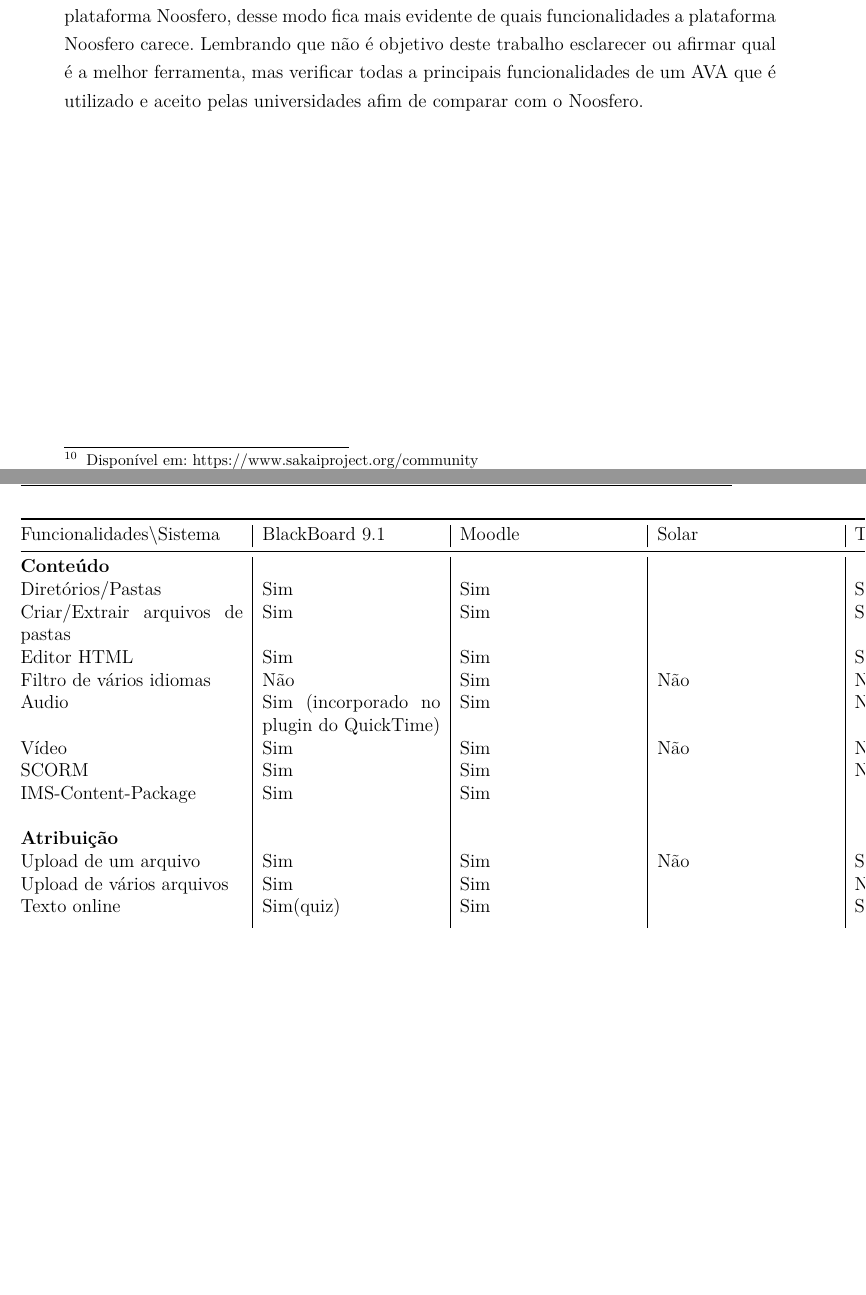
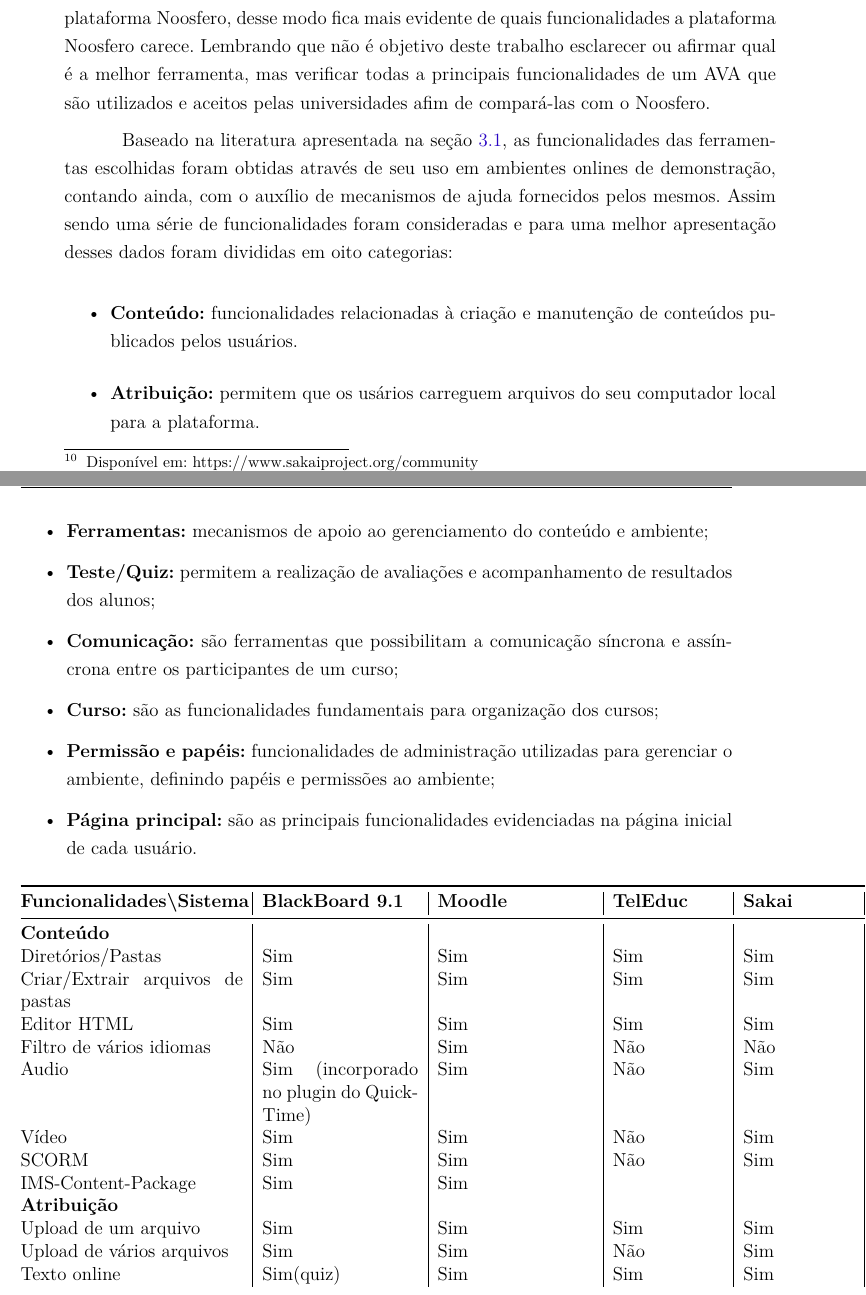
Before and after one commit to hebertdougl/TCC, a LaTeX thesis (tcc.tex, which reads capitulos/3-avas-redes-sociais.tex, fixos/pacotes.tex): two parts of pages 25 and 26 of 42 before the commit and two parts of pages 25 and 26 of 46 after it, joined at a grey line, cut so that both start at the same text, the shorter picture padded with empty space. Compiled offline with pdfLaTeX.

Commit message:
-Melhorando a contextualização de plugins. -Separando tabelas de comparação. -Descrevendo comparação de tabelas. -Adicionando pacotes para girar tabela.

```diff
--- a/capitulos/3-avas-redes-sociais.tex
+++ b/capitulos/3-avas-redes-sociais.tex
@@ -72,32 +72,28 @@
 O projeto Sakai\footnote{Disponível em: https://sakaiproject.org/ } ou a comunidade Sakai desenvolve e distribui o software livre Sakai como ambiente virtual de aprendizagem para colaboração e ensino para educadores, por educadores. A plataforma foi desenvolvido em linguagem Java e pode ser executado em várias plataformas diferentes como Linux, Unix, Windows e MAC, suporta banco de dados MySQL e Oracle. As instituições que utilizam esta plataforma é bastante abrangente e pode ser obtida no site da comunidade \footnote{Disponível em: https://www.sakaiproject.org/community}.
 % Solar
 % Amadeus
+% Colocar repositórios das comunidades?
 
 E a última ferramenta escolhida, mas não menos importante, foi o \textbf{TelEduc}\footnote{Disponível em: \url{http://www.teleduc.org.br/}} é um ambiente virtual de aprendizagem que teve o início de seu desenvolvimento em 1997, a partir de uma dissertação de mestrado de Alessandra de Dutra e Cerceau do Instituto de Computação da Universidade Estadual de Campinas\footnote{IC/UNICAMP. Disponível em: \url{http://www.ic.unicamp.br/}}, sendo objeto de pesquisa e desenvolvimento de um projeto coordenado pela Profa Bra Heloísa Vieira da Rocha\footnote{\url{http://lattes.cnpq.br/6985892121344767}} até 2012. Desde de então, o projeto vem sendo evoluído afim de implementar ajustes e novas funcionalidades segundo \cite{rocha2002ambiente}, visando as necessidades relatadas por seus usuário. O projeto é mantido pelo Núcleo de Informática Aplicada à Educação \footnote{NIED/UNICAMP. Disponível em:\url{http://www.nied.unicamp.br/}} da UNICAMP.
 
 O TelEduc é um software livre desenvolvido na linguagem de programção PHP \footnote{Disponível em: \url{http://php.net/}} e JavaScript com banco de dados o MySQL \footnote{Disponível em: \url{https://www.mysql.com/}} para ambientes Linux. Em seu lançamento tornou-se um dos softwares mais utilizados para apoiar a educação a distância nas mais diversas áreas, sendo que seus principais usuários são as universidades públicas e privadas, que utilizam para atividades educacionais, disponibilizando materiais, dando suporte a comunicação e interação entre os participantes.
 
-A partir das ferramentas escolhidas criou-se uma tabela comparativa entre elas e a plataforma Noosfero, desse modo fica mais evidente de quais funcionalidades a plataforma Noosfero carece. Lembrando que não é objetivo deste trabalho esclarecer ou afirmar qual  é a melhor ferramenta, mas verificar todas a principais funcionalidades de um AVA que é utilizado e aceito pelas universidades afim de comparar com o Noosfero.
-% Colocar repositórios das comunidades?
+A partir das ferramentas escolhidas criou-se uma tabela comparativa entre elas e a plataforma Noosfero, desse modo fica mais evidente de quais funcionalidades a plataforma Noosfero carece. Lembrando que não é objetivo deste trabalho esclarecer ou afirmar qual é a melhor ferramenta, mas verificar todas a principais funcionalidades de um AVA que são utilizados e aceitos pelas universidades afim de compará-las com o Noosfero.
 
-\begin{table}[!htb]
-\center
-\begin{tabular}{@{}p{5cm}|p{4cm}|p{4cm}|p{4cm}|p{4cm}|p{4cm}|p{4cm}|p{4cm}|p{4cm}@{}}
+Baseado na literatura apresentada na seção \ref{ava}, as funcionalidades das ferramentas escolhidas foram obtidas através de seu uso em ambientes onlines de demonstração, contando ainda, com o auxílio de mecanismos de ajuda fornecidos pelos mesmos. Assim sendo uma série de funcionalidades foram consideradas e para uma melhor apresentação desses dados foram divididas em oito categorias:
+\begin{itemize}
+\item \textbf{Conteúdo:} funcionalidades relacionadas à criação e manutenção de conteúdos publicados pelos usuários.
+\item \textbf{Atribuição:} permitem que os usários carreguem arquivos do seu computador local para a plataforma.
+\item \textbf{Ferramentas:} mecanismos de apoio ao gerenciamento do conteúdo e ambiente;
+\item \textbf{Teste/Quiz:} permitem a realização de avaliações e acompanhamento de resultados dos alunos;
+\item \textbf{Comunicação:} são ferramentas que possibilitam a comunicação síncrona e assíncrona entre os participantes de um curso;
+\item \textbf{Curso:} são as funcionalidades fundamentais para organização dos cursos;
+\item \textbf{Permissão e papéis:} funcionalidades de administração utilizadas para gerenciar o ambiente, definindo papéis e permissões ao ambiente;
+\item \textbf{Página principal:} são as principais funcionalidades evidenciadas na página inicial de cada usuário.
+\end{itemize}
+
+% conteudo atribuição
+\begin{table}[h]
+\begin{center}
+\begin{tabular}{@{}p{5cm}|p{3.5cm}|p{3.5cm}|p{2.5cm}|p{2.5cm}|p{3.5cm}@{}}
 \toprule
-Funcionalidades\textbackslash Sistema & BlackBoard 9.1 & Moodle & Solar & TelEduc & Amadeus & Sakai & Noosfero &  \\ \midrule
-\textbf{Conteúdo} &  &  &  &  &  &  &  &  \\
-Diretórios/Pastas & Sim & Sim &  & Sim &  & Sim & Sim &  \\
-Criar/Extrair arquivos de pastas & Sim & Sim &  & Sim &  & Sim & Sim &  \\
-Editor HTML & Sim & Sim &  & Sim &  & Sim & Sim &  \\
-Filtro de vários idiomas & Não & Sim & Não & Não & Sim & Não & Não &  \\
-Audio & Sim (incorporado no plugin do QuickTime) & Sim &  & Não &  & Sim &  &  \\
-Vídeo & Sim & Sim & Não & Não & Sim & Sim & Sim &  \\
-SCORM & Sim & Sim &  & Não & Sim & Sim & Não &  \\
-IMS-Content-Package & Sim & Sim &  &  &  &  & Não &  \\
- &  &  &  &  &  &  &  &  \\
-\textbf{Atribuição} &  &  &  &  &  &  &  &  \\
-Upload de um arquivo & Sim & Sim & Não & Sim & Sim & Sim & Sim &  \\
-Upload de vários arquivos & Sim & Sim &  & Não &  & Sim & Sim &  \\
-Texto online & Sim(quiz) & Sim &  & Sim &  & Sim & Sim &  \\
- &  &  &  &  &  &  &  &  \\
-\textbf{Ferramentas} &  &  &  &  &  &  &  &  \\
@@ -118,68 +100,16 @@
-Banco de questões & Sim & Sim &  & Sim &  & Sim & Não &  \\
-Exportar resultados & Sim & Sim &  & Sim &  & Não & Não &  \\
-Exportar respostas & Sim & Não &  & Não &  & Sim & Não &  \\
-Tipo de questões &  &  &  &  &  &  &  &  \\
-resposta com arquivo & Sim & Sim &  & Não &  & Sim & Sim &  \\
-resposta por escala & Sim & Sim (múltipla escolha) &  & Não &  & Não & Não &  \\
-preencher espaço vazio & Sim & Sim (difícil de lidar) &  & Não & Sim & Sim & Não &  \\
-múltipla escolha & Sim & Sim &  & Sim & Sim & Sim & Não &  \\
-resposta múltipla & Sim & Sim &  & Sim & Não & Sim & Sim(permite o envio de várias versões de um arquivo) &  \\
-Verdadeiro/Falso & Sim & Sim &  & Sim & Sim & Sim & Não &  \\
-Calculos & Sim & Sim &  & Não & Não & Sim & Não &  \\
-Resposta dissertativa & Sim & Sim &  & Sim & Sim & Sim & Sim (com a creiação de um artigo) &  \\
-Calculo numérico & Sim & Sim &  & Não & Não & Sim & Não &  \\
- &  &  &  &  &  &  &  &  \\
-\textbf{Comunicação} &  &  &  &  &  &  &  &  \\
-Enviar e-mail & Sim & Sim & Sim & Sim & Sim & Sim & Sim &  \\
-Enviar mensagens & Sim & Sim & Sim & Sim & Sim & Sim & Sim (mural) &  \\
-Bate papo & Sim & Sim & Sim & Sim & Sim & Sim & Não &  \\
-Fórum de discussão & Sim & Sim & Sim & Sim & Sim & Sim & Sim &  \\
-Alterar tipo de fórum & Sim & Sim &  & Sim & Sim & Sim & Sim (O tema do fórum é definido pelo usuário) &  \\
-Fórum: & Sim & Sim & Sim & Sim & Sim & Sim & Sim &  \\
--postagem anônima & Sim & Não &  & Não & Não & Não & Não &  \\
--anexar um arquivo & Sim & Sim &  & Não & Não & Sim & Não &  \\
--os participantes podem criar tópicos & Sim & Sim &  & Não & Não & Sim & Sim &  \\
--inscrever-se em um fórum & Sim & Sim &  & Não & Não & Sim & Não &  \\
--assinar tópicos & Sim & Não &  & Não & Não & Sim & Não &  \\
--moderar fórum & Sim & Não &  & Sim & Não & Sim & Não &  \\
-Pesquisar fóruns & Sim & Sim &  & Sim &  & Sim & Sim (busca geral) &  \\
- &  &  &  &  &  &  &  &  \\
-\textbf{Curso} &  &  &  &  &  &  &  &  \\
-Criar cursos & Sim & Sim & Sim & Sim, (Com autorização) & Sim & Sim & Sim &  \\
-Criar novos papéis & Sim & Sim &  & Não &  & Não & Sim (merge request) &  \\
-Ferramentas de grupos & Sim & Sim &  & Sim & Sim & Sim & Sim &  \\
-Relatórios do curso & Sim & Sim &  & Sim &  & Sim & Não &  \\
-Sistema de alerta & Sim & Não &  & Não &  & Não & Sim (apenas para solicitação de amizade) &  \\
-Personalização ou configuração (nome, duração, inscrição, idioma) & Sim & Sim &  & Sim & Sim & Sim & Sim &  \\
-Formato de curso(fórum, formato dos tópicos, semanal) & Não & Sim & Não & Não & Não &  & Não &  \\
-Gerenciar campo menu & Sim & O menu é personalizado de acordo com conteúdo o curso &  & Não &  & Sim & Sim &  \\
-Customizar estilo de curso & Sim (menu, tema) & Sim (tema) & Não & Não & Não &  & Sim (tema, blocos personalizados) &  \\
-Estrutura de pastas & Sim & Sim &  & Não &  & Sim & Sim &  \\
-Gerenciar ferramentas & Sim & Sim &  & Sim &  & Sim & Sim &  \\
-Backup do curso / exportação & Sim & Sim & Não & Não & Não & Sim & Sim (apenas backup da plataforma) &  \\
-Importar curso & Sim & Sim &  & Não &  & Não & Não (backup de toda plataforma) &  \\
-Restaurar curso & Sim & Sim &  & Não &  & Não & Não &  \\
-Importar conteúdo/características de outros cursos & Sim & Sim &  & Sim(importar atividades) &  & Sim & Sim &  \\
-Gerenciador de arquivos & Sim & Sim &  & Não &  & Sim & Sim &  \\
- &  &  &  &  &  &  &  &  \\
-\textbf{Permissões e papéis} &  &  &  &  &  &  &  &  \\
-Papéis pré-definidos & instrutor, assistente de ensino, construtor curso, nivelador, estudante, convidado & Administrador do site, gerente, criador do curso, professor editor, professor, estudante, convidado, usuário &  & Coordenadores, formadores, alunos, visitantes, colaboradores & Professor, aluno & Sim (instrutores, assistente de professor, estudante) & Administrador do sistema, moderador, membro, administrador de perfil &  \\
-Editar papéis existentes & Sim & Sim &  & Não &  & Não & Sim (apenas com permissão) &  \\
-Criar novos papéis & Sim & Sim &  & Não &  & Não & Sim &  \\
- &  &  &  &  &  &  &  &  \\
-\textbf{My Home} &  &  &  &  &  &  &  &  \\
-RSS Feeds & Não & Sim & Não & Não & Não & Sim & Não &  \\
-Avisos/ Novos fóruns & Sim & Sim & Sim & Sim & Sim & Sim & Não &  \\
-Lista de afazeres/ Próximos eventos & Sim & Sim &  & Sim(Agenda) &  & Sim & Sim (Calendário) &  \\
-Mensagens & Não & Sim &  & Sim &  & Sim & Sim &  \\
-Boletim/ Resultados de questionários & Sim & Sim & Não & Sim & Sim & Sim & Não & Gerenciador de notas \\
-Usuários online & Sim & Sim & Não & Sim & Sim & Sim(chat) & Não &  \\
-Meu calendário & Sim & Sim & Sim & Sim & Não & Sim & Sim &  \\
-Baixar o conteúdo completo do curso & Não & Não &  & Sim(todos os arquivos) &  & Sim & Não &  \\
-Informação pessoal/ Perfil de usuários & Sim & Sim & Sim & Sim & Sim & Sim & Sim &  \\
-Cancelar a inscrição de um curso & Sim & Sim &  & Não &  &  &  &  \\
-Software livre - GPL license & Não & Sim & Não & Sim & Sim & Sim & Sim &  \\
-Extensão a plataformas móveis & Sim & Não & Não & Não & Sim & Não & Não &  \\
- &  &  &  &  &  &  &  &  \\
- &  &  &  &  &  & https://testdrivesakai.com/portal/help/main &  &  \\ \bottomrule
+\textbf{Funcionalidades\textbackslash Sistema} & \textbf{BlackBoard 9.1} & \textbf{Moodle} & \textbf{TelEduc} & \textbf{Sakai} & \textbf{Noosfero}\\ \midrule
+\textbf{Conteúdo} &  &  &  &  &  \\
+Diretórios/Pastas & Sim & Sim & Sim & Sim & Sim \\
+Criar/Extrair arquivos de pastas & Sim & Sim & Sim & Sim & Sim \\
+Editor HTML & Sim & Sim & Sim & Sim & Sim \\
+Filtro de vários idiomas & Não & Sim & Não & Não & Sim \\
+Audio & Sim (incorporado no plugin do QuickTime) & Sim & Não & Sim &  \\
+Vídeo & Sim & Sim & Não & Sim & Sim \\
+SCORM & Sim & Sim & Não & Sim & Não \\
+IMS-Content-Package & Sim & Sim &  &  & Não \\
+\textbf{Atribuição} &  &  &  &  &  \\
+Upload de um arquivo & Sim & Sim & Sim & Sim & Sim \\
+Upload de vários arquivos & Sim & Sim & Não & Sim & Sim \\
+Texto online & Sim(quiz) & Sim & Sim & Sim & Sim
 \end{tabular}
+\caption{Tabela de comparação categorias: Conteúdo e Atribuição}
--- a/fixos/pacotes.tex
+++ b/fixos/pacotes.tex
@@ -15,3 +15,5 @@
 \usepackage{eso-pic}
 \usepackage{multirow}
 \usepackage{booktabs}
+\usepackage{graphicx}
+\usepackage{pdflscape}
```
Also changed, not shown: bibliografia.bib (+8 -0 lines), capitulos/4-evol-rede-social.tex (+5 -5 lines), capitulos/3-avas-redes-sociais.tex (130 more changed lines).
